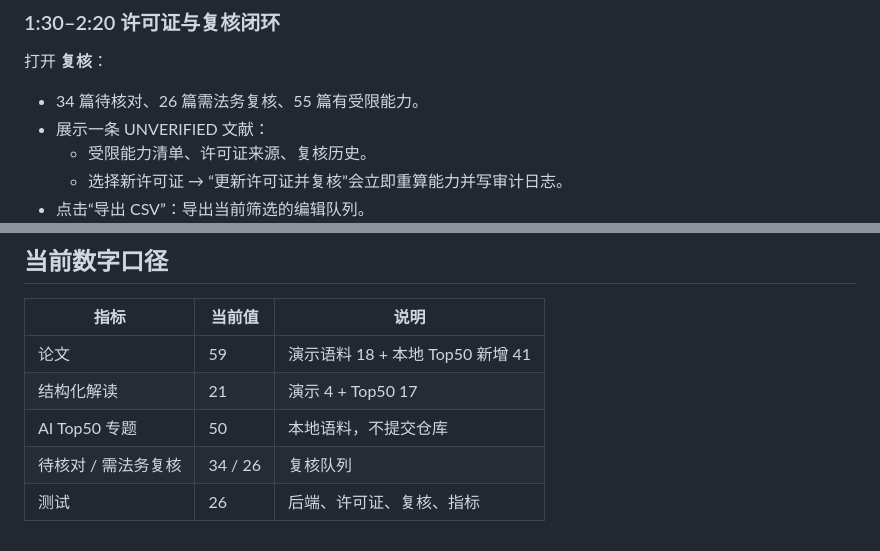
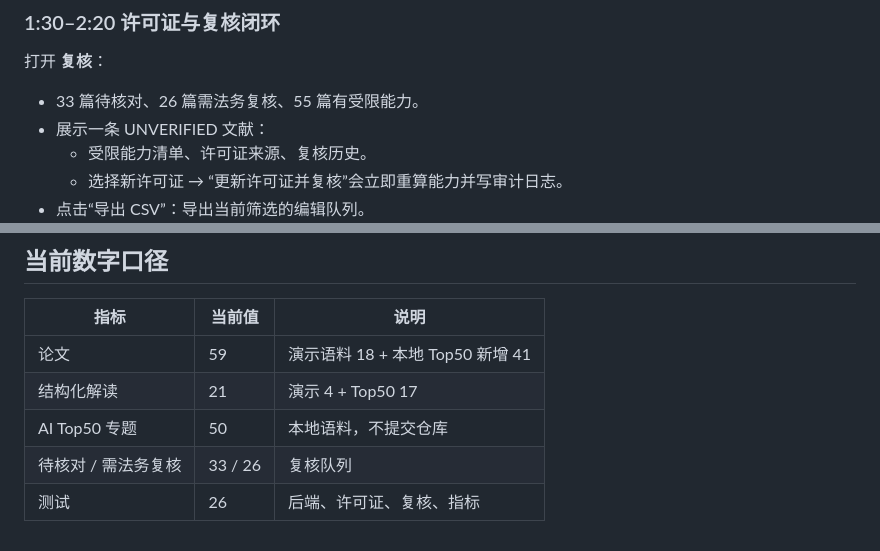
Before and after one commit to OldJohn86/xiaolunwen, a Markdown page: docs/05-demo-script.md, 2 parts joined by grey strips. Drawn GitHub-style.

```diff
--- a/docs/05-demo-script.md
+++ b/docs/05-demo-script.md
@@ -44,7 +44,7 @@ PORT=8123 node server/server.mjs
 
 打开 **复核**：
 
-- 34 篇待核对、26 篇需法务复核、55 篇有受限能力。
+- 33 篇待核对、26 篇需法务复核、55 篇有受限能力。
 - 展示一条 UNVERIFIED 文献：
   - 受限能力清单、许可证来源、复核历史。
   - 选择新许可证 → “更新许可证并复核”会立即重算能力并写审计日志。
@@ -104,5 +104,5 @@ A：AI 领域引用高、讨论活跃、arXiv 版本多，适合验证“溯源
 | 论文 | 59 | 演示语料 18 + 本地 Top50 新增 41 |
 | 结构化解读 | 21 | 演示 4 + Top50 17 |
 | AI Top50 专题 | 50 | 本地语料，不提交仓库 |
-| 待核对 / 需法务复核 | 34 / 26 | 复核队列 |
+| 待核对 / 需法务复核 | 33 / 26 | 复核队列 |
 | 测试 | 26 | 后端、许可证、复核、指标 |
```
Also changed, not shown: README.md (+8 -0 lines), docs/08-pitch-outline.md (added, +147 -0 lines), slides/README.md (added, +58 -0 lines), docs/assets/preview-discover.jpg, docs/assets/preview-review.jpg, 2 other files.
